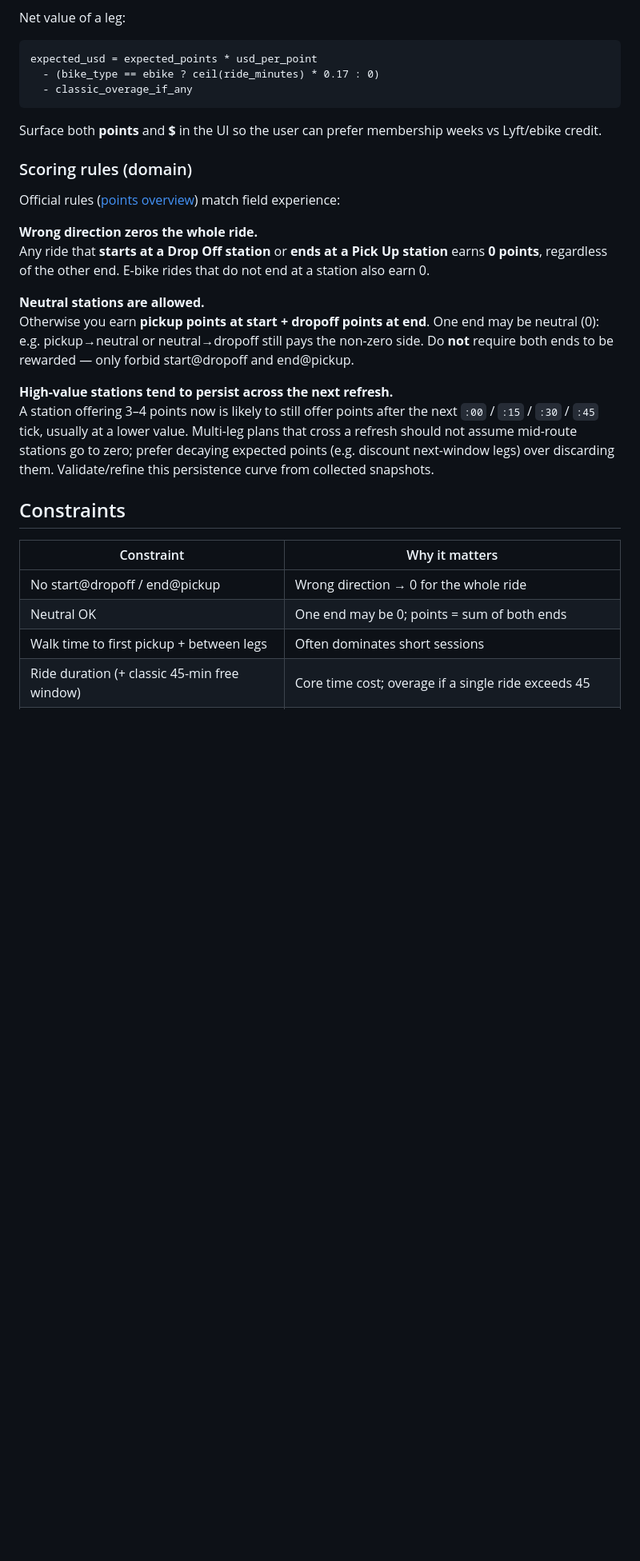
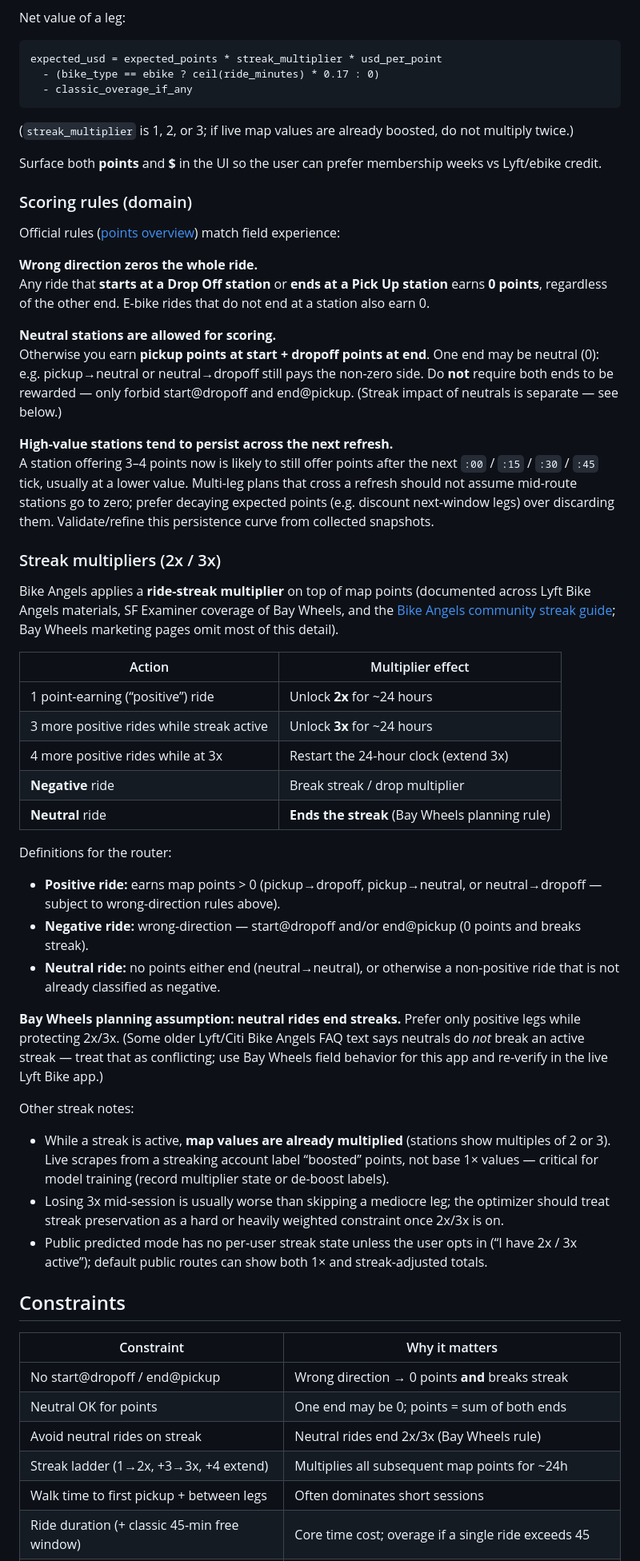
Before and after one commit to trev4ev/bike-angels-sf, a Markdown page: docs/routing-app-plan.md, the part around one of its changes. Shown at 80% size. GitHub-like rendering; blank space fills up the shorter version.

Commit message:
Document Bike Angels 2x/3x streak multipliers.
Capture the streak ladder, that negative and (for Bay Wheels)
neutral rides end streaks, map values already include boosts,
and streak-aware routing plus label de-boosting for the model.

Co-authored-by: Trevor Aquino <trevoraquino@gmail.com>

````diff
--- a/docs/routing-app-plan.md
+++ b/docs/routing-app-plan.md
@@ -66,10 +66,12 @@ Rewards live in the app store and as monthly milestones ([overview](https://lyft
 Net value of a leg:
 
 ```text
-expected_usd = expected_points * usd_per_point
+expected_usd = expected_points * streak_multiplier * usd_per_point
   - (bike_type == ebike ? ceil(ride_minutes) * 0.17 : 0)
   - classic_overage_if_any
 ```
+
+(`streak_multiplier` is 1, 2, or 3; if live map values are already boosted, do not multiply twice.)
 
 Surface both **points** and **$** in the UI so the user can prefer membership weeks vs Lyft/ebike credit.
 
@@ -80,18 +82,46 @@ Official rules ([points overview](https://lyftbikes.com/bike-angels/points)) mat
 **Wrong direction zeros the whole ride.**
 Any ride that **starts at a Drop Off station** or **ends at a Pick Up station** earns **0 points**, regardless of the other end. E-bike rides that do not end at a station also earn 0.
 
-**Neutral stations are allowed.**
-Otherwise you earn **pickup points at start + dropoff points at end**. One end may be neutral (0): e.g. pickup→neutral or neutral→dropoff still pays the non-zero side. Do **not** require both ends to be rewarded — only forbid start@dropoff and end@pickup.
+**Neutral stations are allowed for scoring.**
+Otherwise you earn **pickup points at start + dropoff points at end**. One end may be neutral (0): e.g. pickup→neutral or neutral→dropoff still pays the non-zero side. Do **not** require both ends to be rewarded — only forbid start@dropoff and end@pickup. (Streak impact of neutrals is separate — see below.)
 
 **High-value stations tend to persist across the next refresh.**
 A station offering 3–4 points now is likely to still offer points after the next `:00` / `:15` / `:30` / `:45` tick, usually at a lower value. Multi-leg plans that cross a refresh should not assume mid-route stations go to zero; prefer decaying expected points (e.g. discount next-window legs) over discarding them. Validate/refine this persistence curve from collected snapshots.
+
+### Streak multipliers (2x / 3x)
+
+Bike Angels applies a **ride-streak multiplier** on top of map points (documented across Lyft Bike Angels materials, SF Examiner coverage of Bay Wheels, and the [Bike Angels community streak guide](https://community.bikeangels.com/category/faq/kb/points); Bay Wheels marketing pages omit most of this detail).
+
+| Action | Multiplier effect |
+|---|---|
+| 1 point-earning (“positive”) ride | Unlock **2x** for ~24 hours |
+| 3 more positive rides while streak active | Unlock **3x** for ~24 hours |
+| 4 more positive rides while at 3x | Restart the 24-hour clock (extend 3x) |
+| **Negative** ride | Break streak / drop multiplier |
+| **Neutral** ride | **Ends the streak** (Bay Wheels planning rule) |
+
+Definitions for the router:
+
+- **Positive ride:** earns map points > 0 (pickup→dropoff, pickup→neutral, or neutral→dropoff — subject to wrong-direction rules above).
+- **Negative ride:** wrong-direction — start@dropoff and/or end@pickup (0 points and breaks streak).
+- **Neutral ride:** no points either end (neutral→neutral), or otherwise a non-positive ride that is not already classified as negative.
+
+**Bay Wheels planning assumption:** **neutral rides end streaks.** Prefer only positive legs while protecting 2x/3x. (Some older Lyft/Citi Bike Angels FAQ text says neutrals do *not* break an active streak — treat that as conflicting; use Bay Wheels field behavior for this app and re-verify in the live Lyft Bike app.)
+
+Other streak notes:
+
+- While a streak is active, **map values are already multiplied** (stations show multiples of 2 or 3). Live scrapes from a streaking account label “boosted” points, not base 1× values — critical for model training (record multiplier state or de-boost labels).
+- Losing 3x mid-session is usually worse than skipping a mediocre leg; the optimizer should treat streak preservation as a hard or heavily weighted constraint once 2x/3x is on.
+- Public predicted mode has no per-user streak state unless the user opts in (“I have 2x / 3x active”); default public routes can show both 1× and streak-adjusted totals.
 
 ## Constraints
 
 | Constraint | Why it matters |
 |---|---|
-| No start@dropoff / end@pickup | Wrong direction → 0 for the whole ride |
-| Neutral OK | One end may be 0; points = sum of both ends |
+| No start@dropoff / end@pickup | Wrong direction → 0 points **and** breaks streak |
+| Neutral OK for points | One end may be 0; points = sum of both ends |
+| Avoid neutral rides on streak | Neutral rides end 2x/3x (Bay Wheels rule) |
+| Streak ladder (1→2x, +3→3x, +4 extend) | Multiplies all subsequent map points for ~24h |
 | Walk time to first pickup + between legs | Often dominates short sessions |
 | Ride duration (+ classic 45-min free window) | Core time cost; overage if a single ride exceeds 45 |
 | E-bike $0.17/min | Subtract from net $ when not on classic |
````
Also changed, not shown: other parts of docs/routing-app-plan.md (+7 -6 lines).
